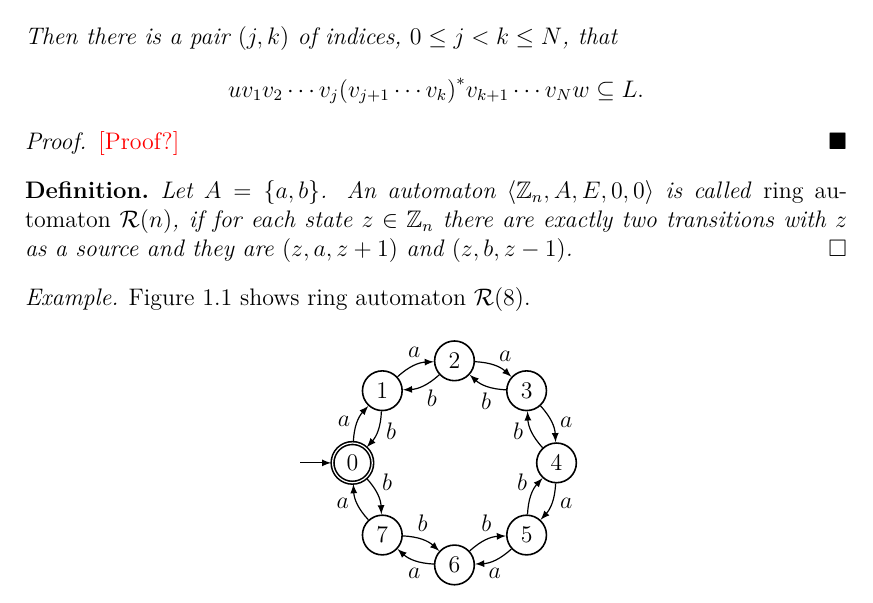
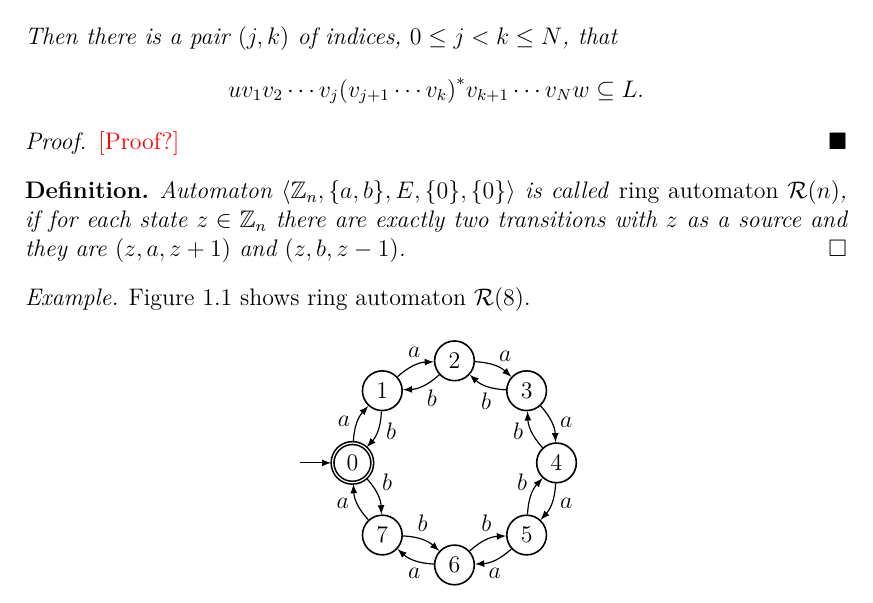
Before and after one commit to tomassvoboda/thesis, a LaTeX thesis (thesis/thesis.tex, which reads thesis/chap01.tex): part of page 10 of 17, cut so that both start at the same text. Compiled offline with pdfLaTeX.

Commit message:
Don't define the alphabet separately

```diff
--- a/thesis/chap01.tex
+++ b/thesis/chap01.tex
@@ -184,7 +184,7 @@ Two automata are \emph{equivalent} if they recognise the same language.
 \end{proof}
 
 \begin{defn}
-    Let $A = {\{a,b\}}$. An automaton $\langle \Z_n, A, E, 0, 0 \rangle$ is called \emph{ring automaton~${\mathcal{R}(n)}$}, if for each state $z \in \Z_n$ there are exactly two transitions with $z$ as a~source and they are $(z, a, z+1)$ and $(z, b, z-1)$.
+    Automaton $\langle \Z_n, \{a,b\}, E, \{0\}, \{0\} \rangle$ is called \emph{ring automaton~${\mathcal{R}(n)}$}, if for each state $z \in \Z_n$ there are exactly two transitions with $z$ as a~source and they are $(z, a, z+1)$ and $(z, b, z-1)$.
 \end{defn}
 
 \begin{example}
```
